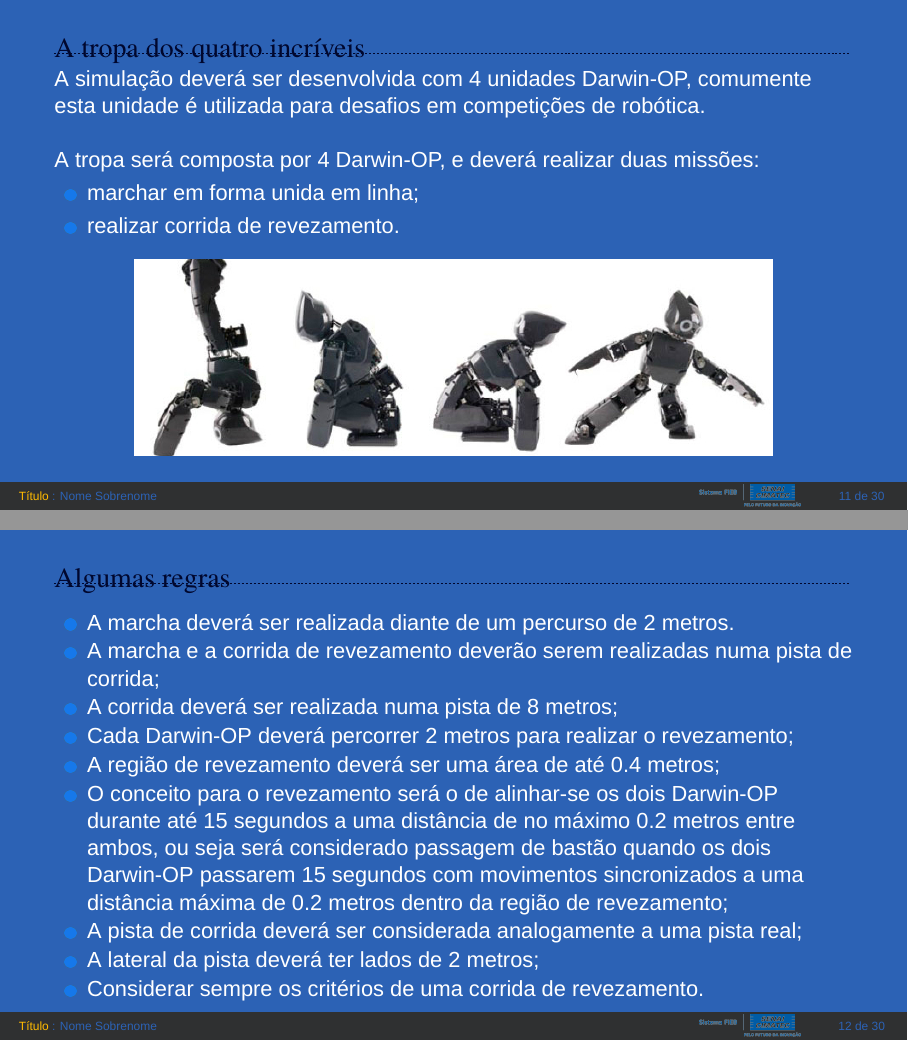
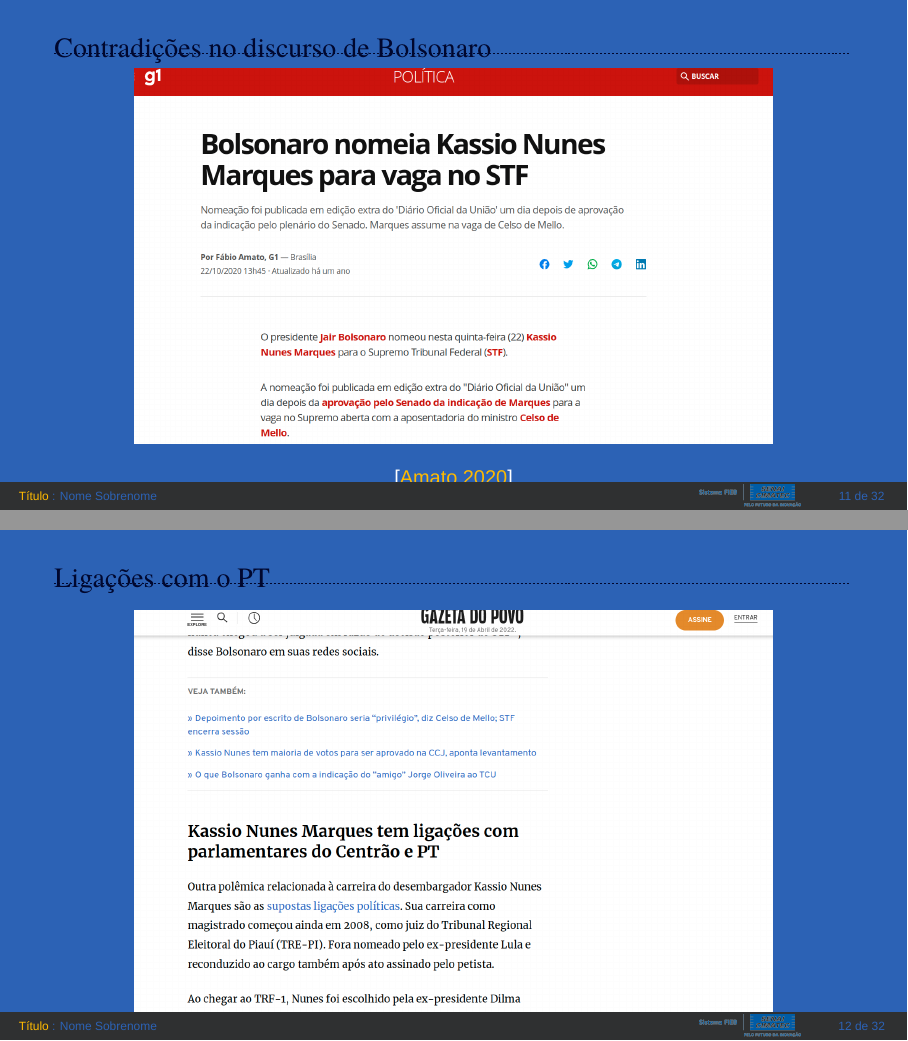
Before and after one commit to erick-beamers/bp_brasil, LaTeX slides (presentation.tex, which reads Sections/02-alexandre.tex, Sections/02-review.tex): pages 11 and 12 of 30 before the commit and pages 11 and 12 of 32 after it, joined at a grey line. Compiled offline with XeLaTeX; a missing font is replaced by an installed copy or a similar font.

Commit message:
cenário político concluído

```diff
--- /dev/null
+++ b/Sections/02-alexandre.tex
@@ -0,0 +1,26 @@
+%*----------- SLIDE -------------------------------------------------------------
+\begin{frame}[c]{Contradições no discurso de Bolsonaro}
+    %\transboxin[duration=1,direction=30]
+
+
+    \begin{figure}
+        \includegraphics[trim = 0 20 0 20, clip, width=0.8\textwidth]{kassio-stf.png}
+        \caption{\cite{Amato_fabio}}
+    \end{figure}
+
+%*----------- notes
+    \note[item]{Notes can help you to remember important information. Turn on the notes option.}
+\end{frame}
+%-
+%*----------- SLIDE -------------------------------------------------------------
+\begin{frame}[t]{Ligações com o PT}
+
+
+    \begin{figure}
+        \includegraphics[trim = 0 20 0 20, clip, width=0.8\textwidth]{kassio-pt.png}
+        \caption{\cite{Lima_wilson}}
+    \end{figure}
+
+%*----------- notes
+    \note[item]{Notes can help you to remember important information. Turn on the notes option.}
+\end{frame}
--- a/Sections/02-review.tex
+++ /dev/null
@@ -1,47 +0,0 @@
-%*----------- SLIDE -------------------------------------------------------------
-\begin{frame}[c]{A tropa dos quatro incríveis}
-    %\transboxin[duration=1,direction=30]
-    A simulação deverá ser desenvolvida com 4 unidades Darwin-OP, comumente esta unidade é utilizada para desafios em competições de robótica.
-    \newline
-
-    A tropa será composta por 4 Darwin-OP, e deverá realizar duas missões:
-    \begin{itemize}
-        \item marchar em forma unida em linha;
-        \item realizar corrida de revezamento.
-    \end{itemize}
-
-    \begin{figure}
-        \includegraphics[trim = 0 20 0 50, clip, width=0.8\textwidth]{darwin-op-sequencia}
-        %\caption{.}
-    \end{figure}
-%*----------- notes
-    \note[item]{Notes can help you to remember important information. Turn on the notes option.}
-\end{frame}
-%-
-%*----------- SLIDE -------------------------------------------------------------
-\begin{frame}[t]{Algumas regras}
-    \begin{itemize}
-        \item A marcha deverá ser realizada diante de um percurso de 2 metros.
-        \item A marcha e a corrida de revezamento deverão serem realizadas numa pista de corrida;
-        \item A corrida deverá ser realizada numa pista de 8 metros;
-        \item Cada Darwin-OP deverá percorrer 2 metros para realizar o revezamento;
-        \item A região de revezamento deverá ser uma área de até 0.4 metros;
-        \item O conceito para o revezamento será o de alinhar-se os dois Darwin-OP durante até 15 segundos a uma distância de no máximo 0.2 metros entre ambos, ou seja será considerado passagem de bastão quando os dois Darwin-OP passarem 15 segundos com movimentos sincronizados a uma distância máxima de 0.2 metros dentro da região de revezamento;
-        \item A pista de corrida deverá ser considerada analogamente a uma pista real;
-        \item A lateral da pista deverá ter lados de 2 metros;
-        \item Considerar sempre os critérios de uma corrida de revezamento.
-    \end{itemize}
-
-    % \begin{columns}[t]
-    %     \column{.45\textwidth}
-    %         detalhar sistemas em subconjuntos\\
-    %         listar possíveis modos de falhas\\
-    %         analisar cada modo de falha, juntamente com suas possíveis causas e sintomas
-    %     \column{.45\textwidth}
-    %         estimar os efeitos de cada modo de falhas\\
-    %         estimar a criticidade de cada efeito\\
-    %         identificar ações para minimizar falhas
-    % \end{columns}
-%*----------- notes
-    \note[item]{Notes can help you to remember important information. Turn on the notes option.}
-\end{frame}
```
Also changed, not shown: bibliography.bib (+33 -7 lines), presentation.tex (+1 -1 lines), Source/pictures/Aras.png (added), Source/pictures/flavio-lavatoga.png (added), Source/pictures/kassio-pt.png (added), Source/pictures/kassio-stf.png (added), Sections/02-alexandre.tex (19 more changed lines), Sections/02-review.tex (14 more changed lines).
